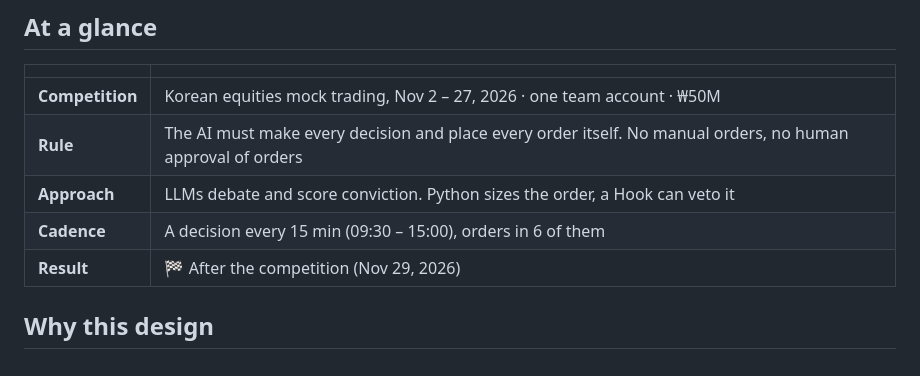
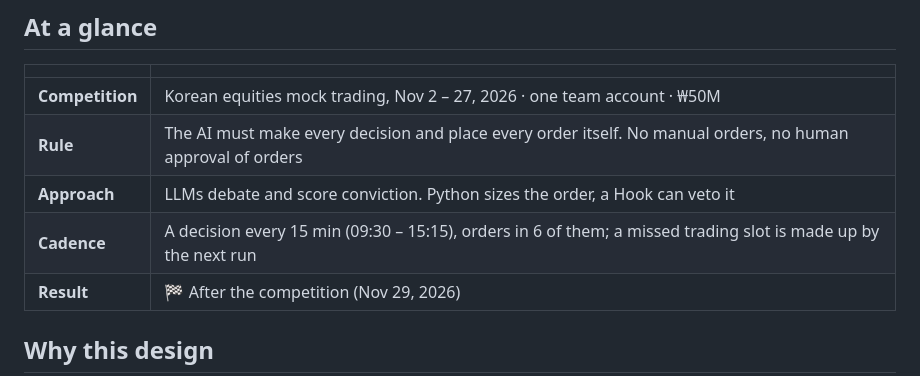
Before and after one commit to isopink/hynix-298f, a Markdown page: README.md, the part around one of its changes. GitHub-like rendering.

```diff
--- a/README.md
+++ b/README.md
@@ -27,7 +27,7 @@ Team *Hynix 298F* · 2026 Navist UOStock AI Auto-Trading Mock Investment Competi
 | **Competition** | Korean equities mock trading, Nov 2 – 27, 2026 · one team account · ₩50M |
 | **Rule** | The AI must make every decision and place every order itself. No manual orders, no human approval of orders |
 | **Approach** | LLMs debate and score conviction. Python sizes the order, a Hook can veto it |
-| **Cadence** | A decision every 15 min (09:30 – 15:00), orders in 6 of them |
+| **Cadence** | A decision every 15 min (09:30 – 15:15), orders in 6 of them; a missed trading slot is made up by the next run |
 | **Result** | 🏁 After the competition (Nov 29, 2026) |
 
 ## Why this design
```
Also changed, not shown: other parts of README.md (+2 -2 lines), CLAUDE.md (+2 -2 lines), README.ko.md (+3 -3 lines), assets/diagrams/decision.en.png, assets/diagrams/decision.ko.png, 2 other files.
